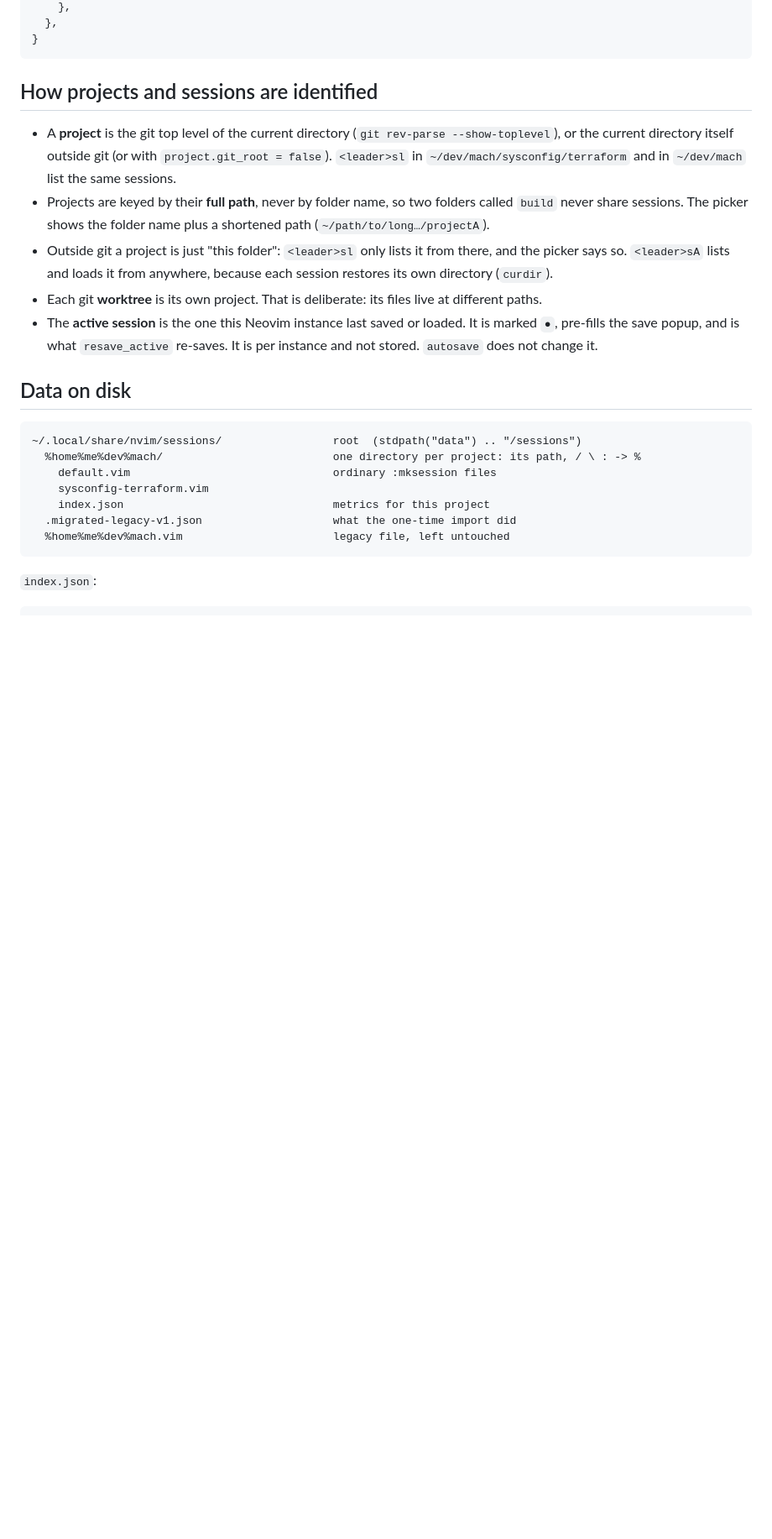
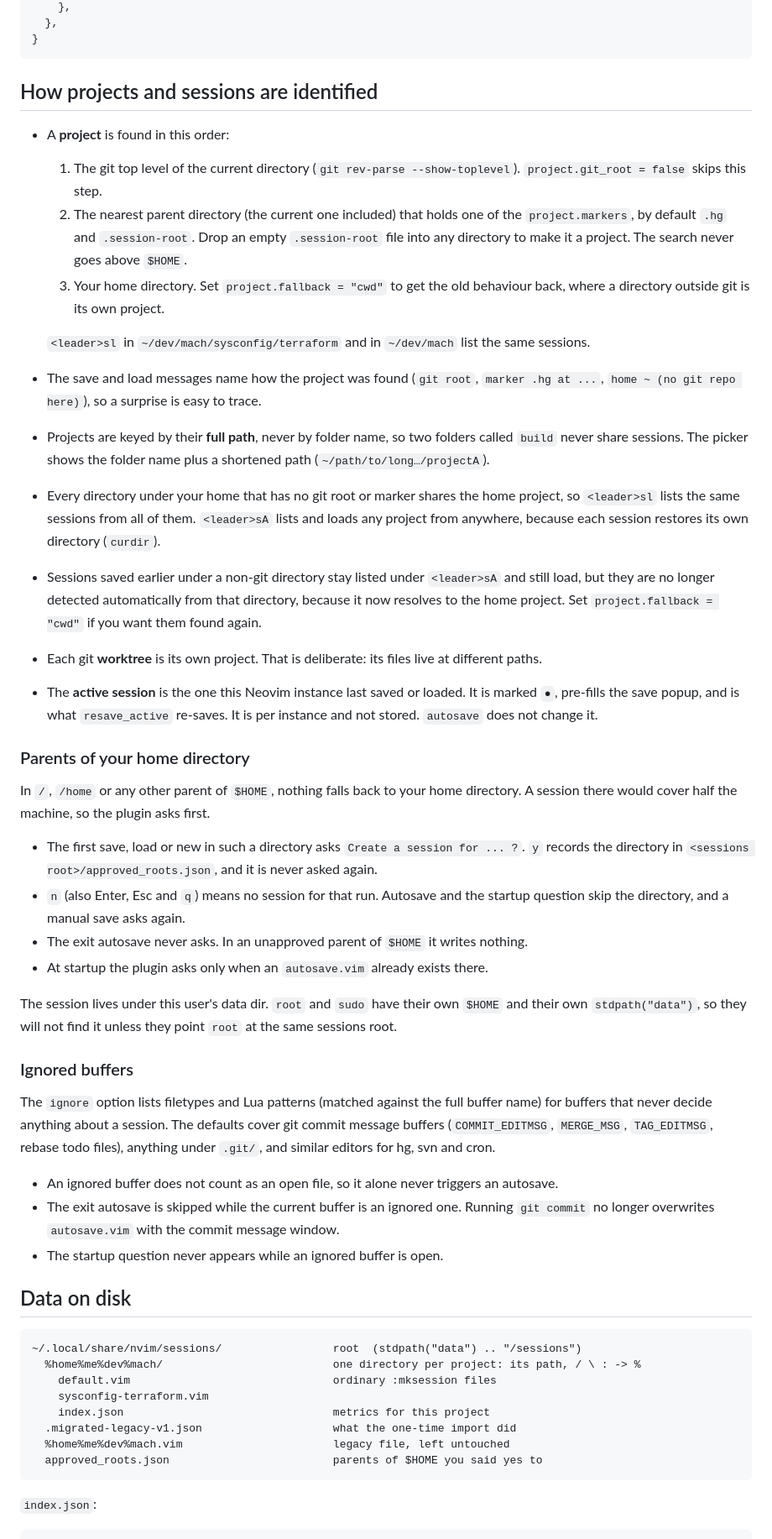
Before and after one commit to hosua/session-mgr.nvim, a Markdown page: README.md, the part around one of its changes. Shown at 84% size. GitHub-like rendering; blank space fills up the shorter version.

````diff
--- a/README.md
+++ b/README.md
@@ -525,22 +537,74 @@ default is used.
 
 ## How projects and sessions are identified
 
-- A **project** is the git top level of the current directory
-  (`git rev-parse --show-toplevel`), or the current directory itself outside
-  git (or with `project.git_root = false`). `<leader>sl` in
-  `~/dev/mach/sysconfig/terraform` and in `~/dev/mach` list the same sessions.
+- A **project** is found in this order:
+  1. The git top level of the current directory
+     (`git rev-parse --show-toplevel`). `project.git_root = false` skips this
+     step.
+  2. The nearest parent directory (the current one included) that holds one
+     of the `project.markers`, by default `.hg` and `.session-root`. Drop an
+     empty `.session-root` file into any directory to make it a project. The
+     search never goes above `$HOME`.
+  3. Your home directory. Set `project.fallback = "cwd"` to get the old
+     behaviour back, where a directory outside git is its own project.
+
+  `<leader>sl` in `~/dev/mach/sysconfig/terraform` and in `~/dev/mach` list
+  the same sessions.
+- The save and load messages name how the project was found (`git root`,
+  `marker .hg at ...`, `home ~ (no git repo here)`), so a surprise is easy to
+  trace.
 - Projects are keyed by their **full path**, never by folder name, so two
   folders called `build` never share sessions. The picker shows the folder
   name plus a shortened path (`~/path/to/long…/projectA`).
-- Outside git a project is just "this folder": `<leader>sl` only lists it
-  from there, and the picker says so. `<leader>sA` lists and loads it from
-  anywhere, because each session restores its own directory (`curdir`).
+- Every directory under your home that has no git root or marker shares the
+  home project, so `<leader>sl` lists the same sessions from all of them.
+  `<leader>sA` lists and loads any project from anywhere, because each
+  session restores its own directory (`curdir`).
+- Sessions saved earlier under a non-git directory stay listed under
+  `<leader>sA` and still load, but they are no longer detected automatically
+  from that directory, because it now resolves to the home project. Set
+  `project.fallback = "cwd"` if you want them found again.
 - Each git **worktree** is its own project. That is deliberate: its files
   live at different paths.
 - The **active session** is the one this Neovim instance last saved or
   loaded. It is marked `●`, pre-fills the save popup, and is what
   `resave_active` re-saves. It is per instance and not stored. `autosave`
   does not change it.
+
+### Parents of your home directory
+
+In `/`, `/home` or any other parent of `$HOME`, nothing falls back to your
+home directory. A session there would cover half the machine, so the plugin
+asks first.
+
+- The first save, load or new in such a directory asks `Create a session for
+  ... ?`. `y` records the directory in `<sessions root>/approved_roots.json`,
+  and it is never asked again.
+- `n` (also Enter, Esc and `q`) means no session for that run. Autosave and
+  the startup question skip the directory, and a manual save asks again.
+- The exit autosave never asks. In an unapproved parent of `$HOME` it
+  writes nothing.
+- At startup the plugin asks only when an `autosave.vim` already exists
+  there.
+
+The session lives under this user's data dir. `root` and `sudo` have their
+own `$HOME` and their own `stdpath("data")`, so they will not find it unless
+they point `root` at the same sessions root.
+
+### Ignored buffers
+
+The `ignore` option lists filetypes and Lua patterns (matched against the
+full buffer name) for buffers that never decide anything about a session.
+The defaults cover git commit message buffers (`COMMIT_EDITMSG`, `MERGE_MSG`,
+`TAG_EDITMSG`, rebase todo files), anything under `.git/`, and similar
+editors for hg, svn and cron.
+
+- An ignored buffer does not count as an open file, so it alone never
+  triggers an autosave.
+- The exit autosave is skipped while the current buffer is an ignored one.
+  Running `git commit` no longer overwrites `autosave.vim` with the commit
+  message window.
+- The startup question never appears while an ignored buffer is open.
 
 ## Data on disk
 
@@ -552,6 +616,7 @@ default is used.
     index.json                                metrics for this project
   .migrated-legacy-v1.json                    what the one-time import did
   %home%me%dev%mach.vim                       legacy file, left untouched
+  approved_roots.json                         parents of $HOME you said yes to
 ```
 
 `index.json`:
````
Also changed, not shown: other parts of README.md (+33 -14 lines), docs/media/CAPTURES.md (+1 -1 lines), docs/media/autoload.png, 3 other files.
